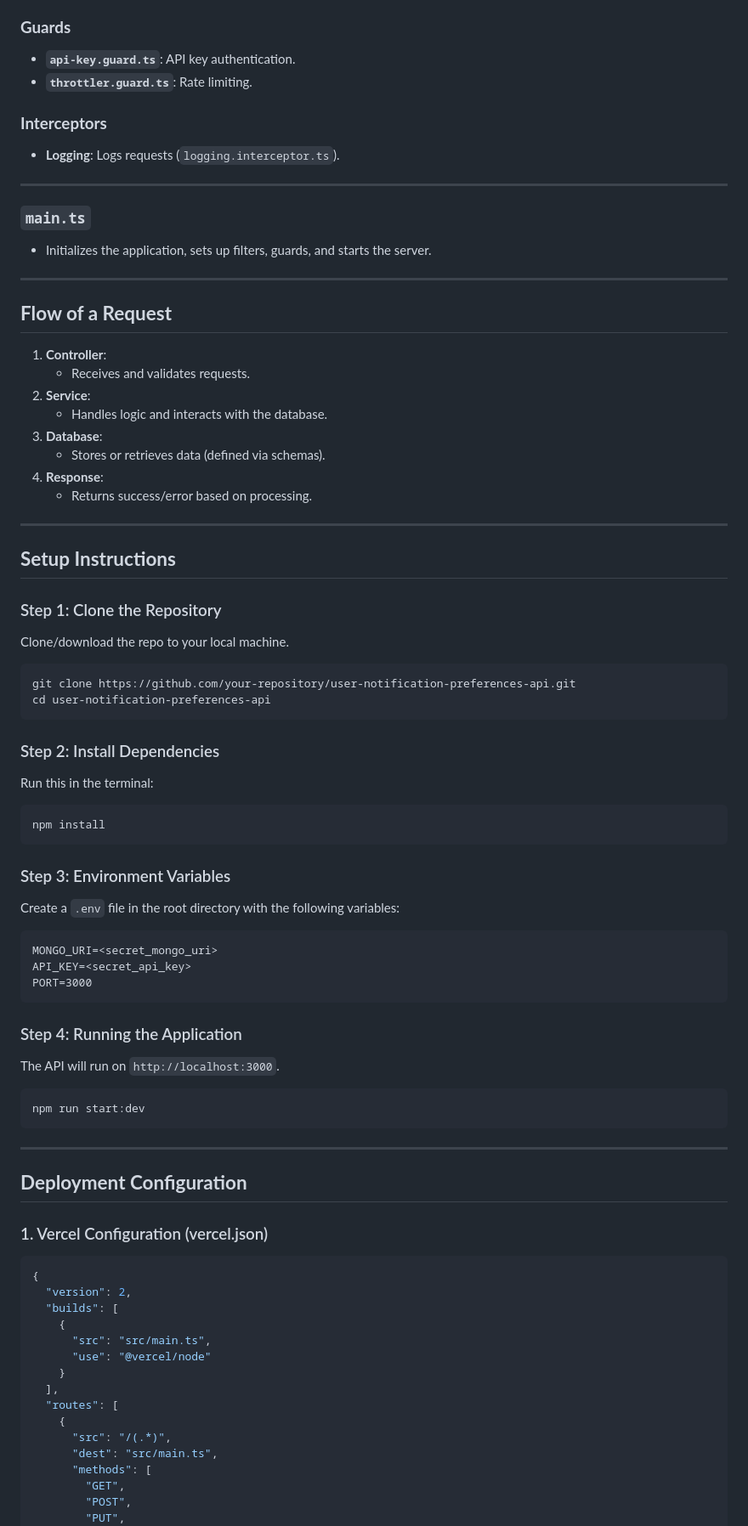
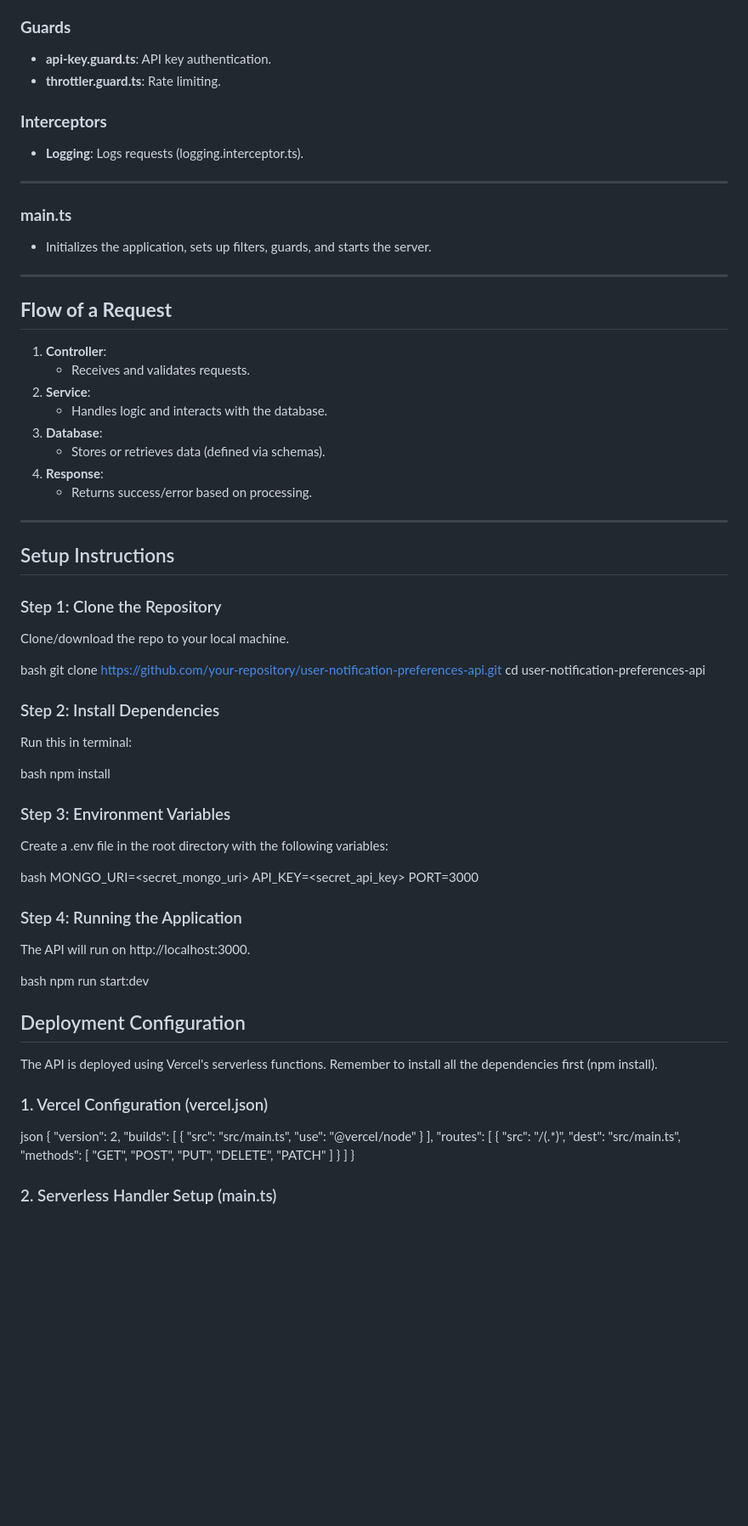
Before and after one commit to nerdyEther/zigment_api_assignment, a Markdown page: README.md, the part around the change printed below. Shown: that part at 85% size. GitHub-like rendering; blank space fills up the shorter version.

````diff
--- a/README.md
+++ b/README.md
@@ -91,17 +78,14 @@ src/
 
 ### **Guards**
-
-- **`api-key.guard.ts`**: API key authentication.
-- **`throttler.guard.ts`**: Rate limiting.
+- **api-key.guard.ts**: API key authentication.
+- **throttler.guard.ts**: Rate limiting.
 
 ### **Interceptors**
-
-- **Logging**: Logs requests (`logging.interceptor.ts`).
+- **Logging**: Logs requests (logging.interceptor.ts).
 
 ---
 
-### **`main.ts`**
-
+### **main.ts**
 - Initializes the application, sets up filters, guards, and starts the server.
 
 ---
@@ -111,7 +95,7 @@ src/
 1. **Controller**:
    - Receives and validates requests.
 2. **Service**:
-   - Handles logic and interacts with the database.
+   - Handles  logic and interacts with the database.
 3. **Database**:
    - Stores or retrieves data (defined via schemas).
 4. **Response**:
@@ -119,50 +103,55 @@ src/
 
 ---
 
-## **Setup Instructions**
+
+
+
+
+## Setup Instructions
 
 ### Step 1: Clone the Repository
 
 Clone/download the repo to your local machine.
 
-```bash
+bash
 git clone https://github.com/your-repository/user-notification-preferences-api.git
 cd user-notification-preferences-api
-```
+
 
 ### Step 2: Install Dependencies
 
-Run this in the terminal:
+Run this in terminal:
 
-```bash
+bash
 npm install
-```
+
 
 ### Step 3: Environment Variables
 
-Create a `.env` file in the root directory with the following variables:
+Create a .env file in the root directory with the following variables:
 
-```plaintext
+bash
 MONGO_URI=<secret_mongo_uri>
 API_KEY=<secret_api_key>
 PORT=3000
-```
+
 
 ### Step 4: Running the Application
 
-The API will run on `http://localhost:3000`.
+The API will run on http://localhost:3000.
 
-```bash
+bash
 npm run start:dev
-```
 
----
 
-## **Deployment Configuration**
+## Deployment Configuration
+
+The API is deployed using Vercel's serverless functions.
+Remember to install all the dependencies first (npm install).
 
 ### 1. Vercel Configuration (vercel.json)
 
-```json
+json
 {
   "version": 2,
   "builds": [
````
Also changed, not shown: other parts of README.md (+157 -38 lines).
